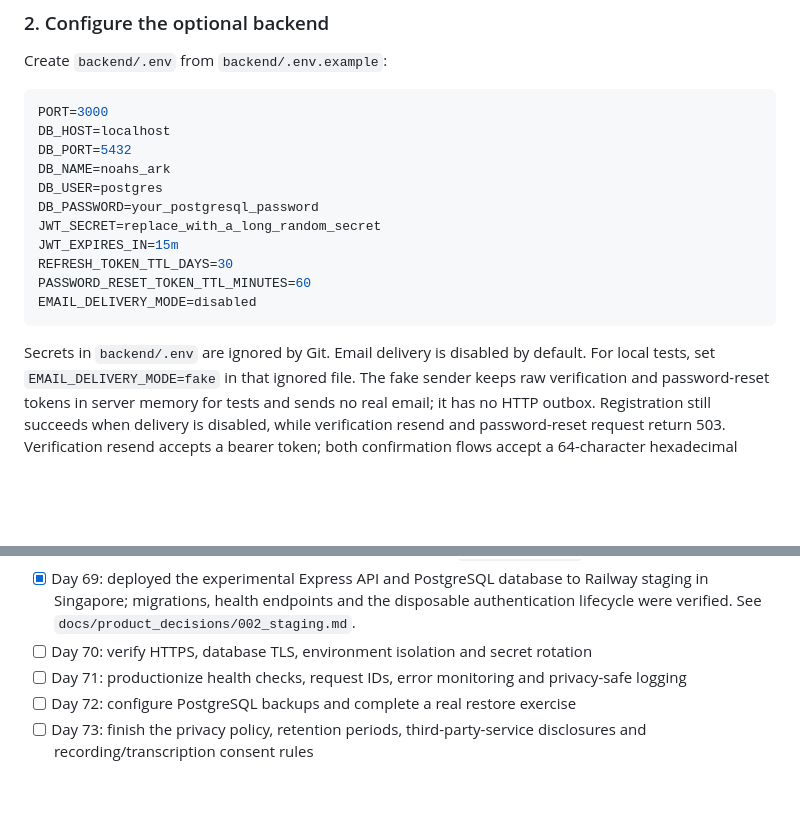
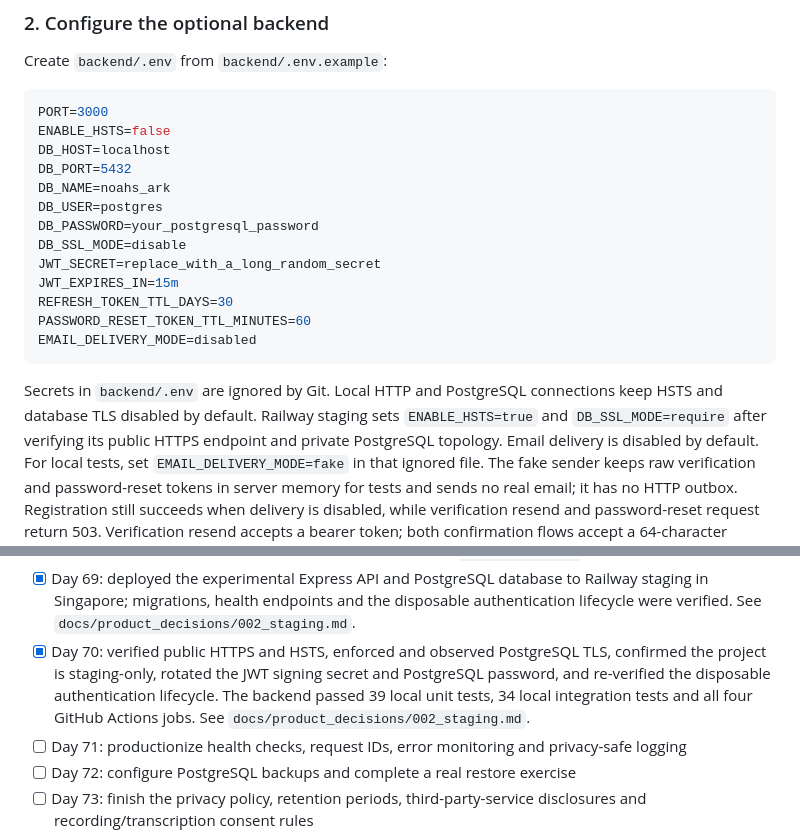
Before and after one commit to ASAXAE/noahs_ark, a Markdown page: README.md, 2 parts joined by grey strips. Drawn GitHub-style; blank space fills up the shorter version.

````diff
--- a/README.md
+++ b/README.md
@@ -359,11 +359,13 @@ Create `backend/.env` from `backend/.env.example`:
 
 ```env
 PORT=3000
+ENABLE_HSTS=false
 DB_HOST=localhost
 DB_PORT=5432
 DB_NAME=noahs_ark
 DB_USER=postgres
 DB_PASSWORD=your_postgresql_password
+DB_SSL_MODE=disable
 JWT_SECRET=replace_with_a_long_random_secret
 JWT_EXPIRES_IN=15m
 REFRESH_TOKEN_TTL_DAYS=30
@@ -372,6 +374,9 @@ EMAIL_DELIVERY_MODE=disabled
 ```
 
 Secrets in `backend/.env` are ignored by Git.
+Local HTTP and PostgreSQL connections keep HSTS and database TLS disabled by
+default. Railway staging sets `ENABLE_HSTS=true` and `DB_SSL_MODE=require`
+after verifying its public HTTPS endpoint and private PostgreSQL topology.
 Email delivery is disabled by default. For local tests, set
 `EMAIL_DELIVERY_MODE=fake` in that ignored file. The fake sender keeps raw
 verification and password-reset tokens in server memory for tests and sends no
@@ -906,7 +931,12 @@ discarded.
   Railway staging in Singapore; migrations, health endpoints and the disposable
   authentication lifecycle were verified. See
   `docs/product_decisions/002_staging.md`.
-- [ ] Day 70: verify HTTPS, database TLS, environment isolation and secret rotation
+- [x] Day 70: verified public HTTPS and HSTS, enforced and observed PostgreSQL
+  TLS, confirmed the project is staging-only, rotated the JWT signing secret
+  and PostgreSQL password, and re-verified the disposable authentication
+  lifecycle. The backend passed 39 local unit tests, 34 local integration tests
+  and all four GitHub Actions jobs. See
+  `docs/product_decisions/002_staging.md`.
 - [ ] Day 71: productionize health checks, request IDs, error monitoring and
   privacy-safe logging
 - [ ] Day 72: configure PostgreSQL backups and complete a real restore exercise
````
Also changed, not shown: other parts of README.md (+25 -5 lines), docs/product_decisions/002_staging.md (+44 -6 lines).
